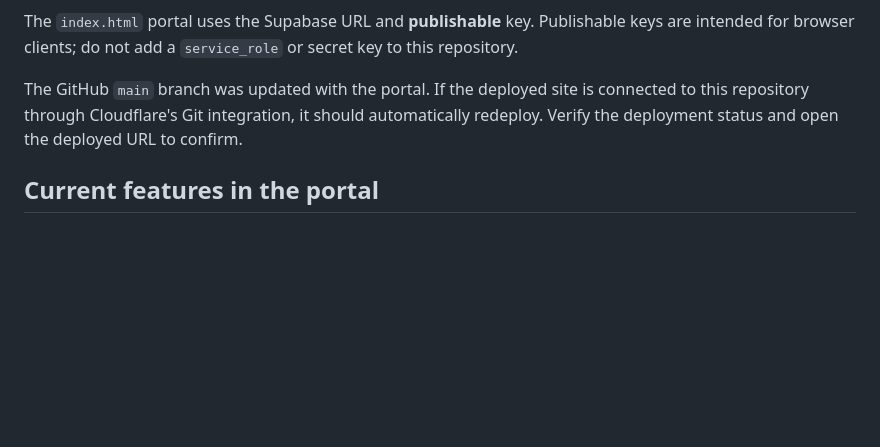
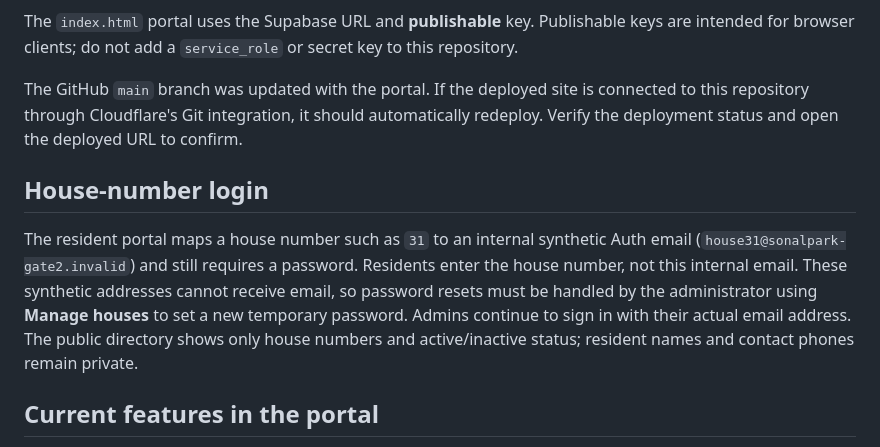
Before and after one commit to dhrumilM1999/society-management, a Markdown page: docs/supabase-setup.md, the part around the change. Rendered like a GitHub page; blank space fills up the shorter version.

Commit message:
Document house-number login and password recovery

```diff
--- a/docs/supabase-setup.md
+++ b/docs/supabase-setup.md
@@ -41,6 +41,10 @@ The `index.html` portal uses the Supabase URL and **publishable** key. Publishab
 
 The GitHub `main` branch was updated with the portal. If the deployed site is connected to this repository through Cloudflare's Git integration, it should automatically redeploy. Verify the deployment status and open the deployed URL to confirm.
 
+## House-number login
+
+The resident portal maps a house number such as `31` to an internal synthetic Auth email (`house31@sonalpark-gate2.invalid`) and still requires a password. Residents enter the house number, not this internal email. These synthetic addresses cannot receive email, so password resets must be handled by the administrator using **Manage houses** to set a new temporary password. Admins continue to sign in with their actual email address. The public directory shows only house numbers and active/inactive status; resident names and contact phones remain private.
+
 ## Current features in the portal
 
 - Email/password sign-in (no public sign-up).
```
